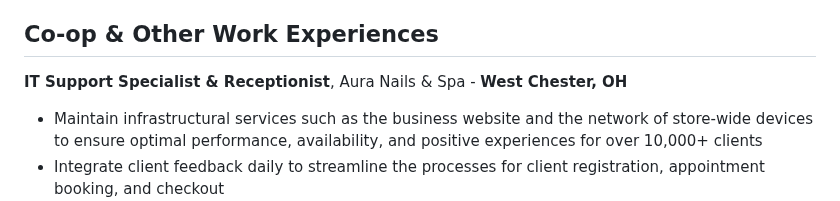
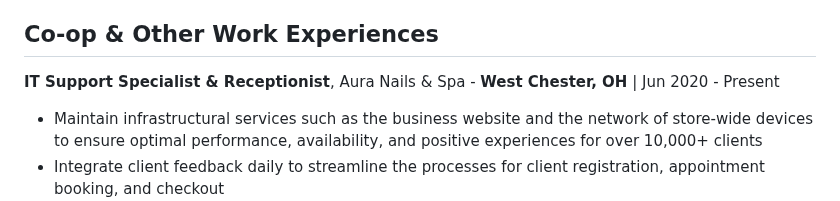
Before and after one commit to adnval/SeniorDesign, a Markdown page: professional_biographies/ChuKevin_ProfessionalBiography.md, the part around the change. GitHub-like rendering.

```diff
--- a/professional_biographies/ChuKevin_ProfessionalBiography.md
+++ b/professional_biographies/ChuKevin_ProfessionalBiography.md
@@ -9,7 +9,7 @@ _Currently seeking out a 2026 Summer internship opportunity._
 - GitHub: [adnval](https://www.github.com/adnval)
 
 ## Co-op & Other Work Experiences
-**IT Support Specialist & Receptionist**, Aura Nails & Spa - **West Chester, OH**
+**IT Support Specialist & Receptionist**, Aura Nails & Spa - **West Chester, OH** | Jun 2020 - Present
 - Maintain infrastructural services such as the business website and the network of store-wide devices to ensure optimal performance, availability, and positive experiences for over 10,000+ clients
 - Integrate client feedback daily to streamline the processes for client registration, appointment booking, and checkout
 
```
